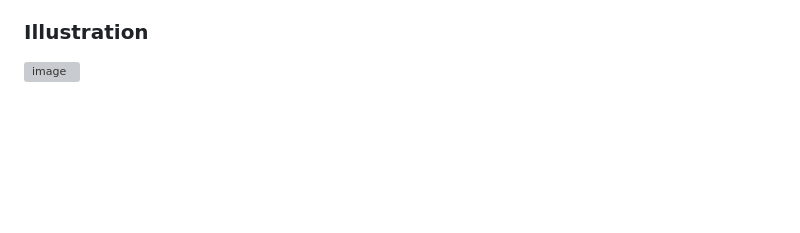
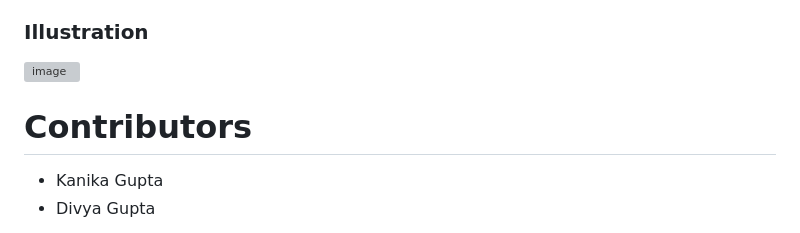
Before and after one commit to kanika321/EpiSimulator, a Markdown page: README.md, the part around the change. Drawn GitHub-style; blank space fills up the shorter version; grey boxes are pictures that could not be loaded.

```diff
--- a/README.md
+++ b/README.md
@@ -85,3 +85,7 @@ This epidemic simulator features both emergent and sequential processes. Disease
 ### Illustration
 
 <img width="1427" alt="image" src="https://github.com/user-attachments/assets/a33fec7f-06b2-426c-a180-797aa34ef502">
+
+# Contributors
+- Kanika Gupta
+- Divya Gupta
```
